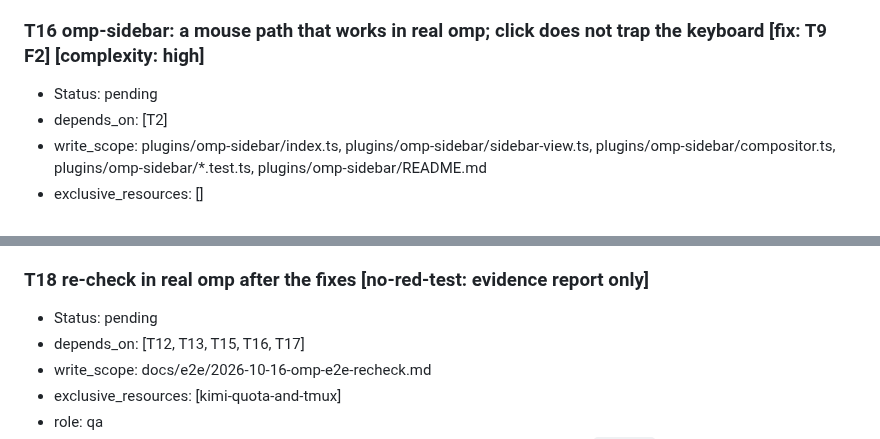
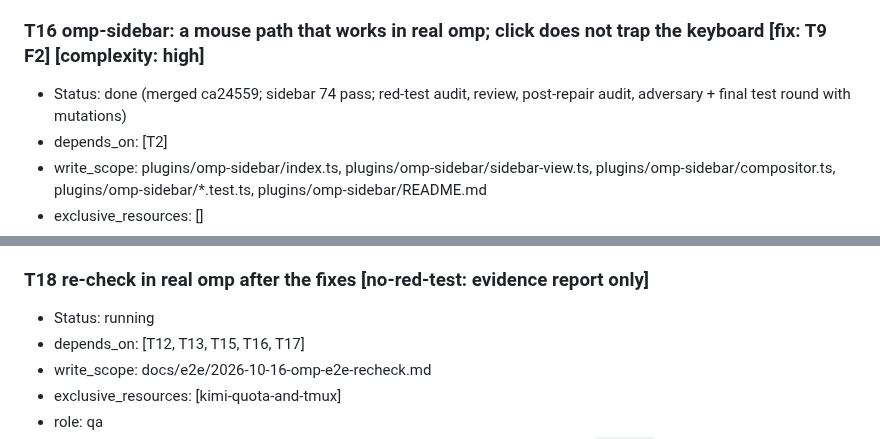
Before and after one commit to zcl0621/boss-sdd, a Markdown page: docs/plans/2026-10-16-omp-adaptation.md, 2 parts joined by grey strips. Drawn GitHub-style.

Commit message:
plan: T16 done, T18 running
Co-Authored-By: Claude Opus 5.5 <noreply@anthropic.com>

```diff
--- a/docs/plans/2026-10-16-omp-adaptation.md
+++ b/docs/plans/2026-10-16-omp-adaptation.md
@@ -346,7 +346,7 @@ Status vocabulary: pending, running, review, blocked, done. Gates for each task
 - Obstacle ledger: empty. Rounds: 0.
 
 ### T16 omp-sidebar: a mouse path that works in real omp; click does not trap the keyboard  [fix: T9 F2]  [complexity: high]
-- Status: pending
+- Status: done (merged ca24559; sidebar 74 pass; red-test audit, review, post-repair audit, adversary + final test round with mutations)
 - depends_on: [T2]
 - write_scope: plugins/omp-sidebar/index.ts, plugins/omp-sidebar/sidebar-view.ts, plugins/omp-sidebar/compositor.ts, plugins/omp-sidebar/*.test.ts, plugins/omp-sidebar/README.md
 - exclusive_resources: []
@@ -375,7 +375,7 @@ Status vocabulary: pending, running, review, blocked, done. Gates for each task
 - Obstacle ledger: empty. Rounds: 0.
 
 ### T18 re-check in real omp after the fixes  [no-red-test: evidence report only]
-- Status: pending
+- Status: running
 - depends_on: [T12, T13, T15, T16, T17]
 - write_scope: docs/e2e/2026-10-16-omp-e2e-recheck.md
 - exclusive_resources: [kimi-quota-and-tmux]
```
